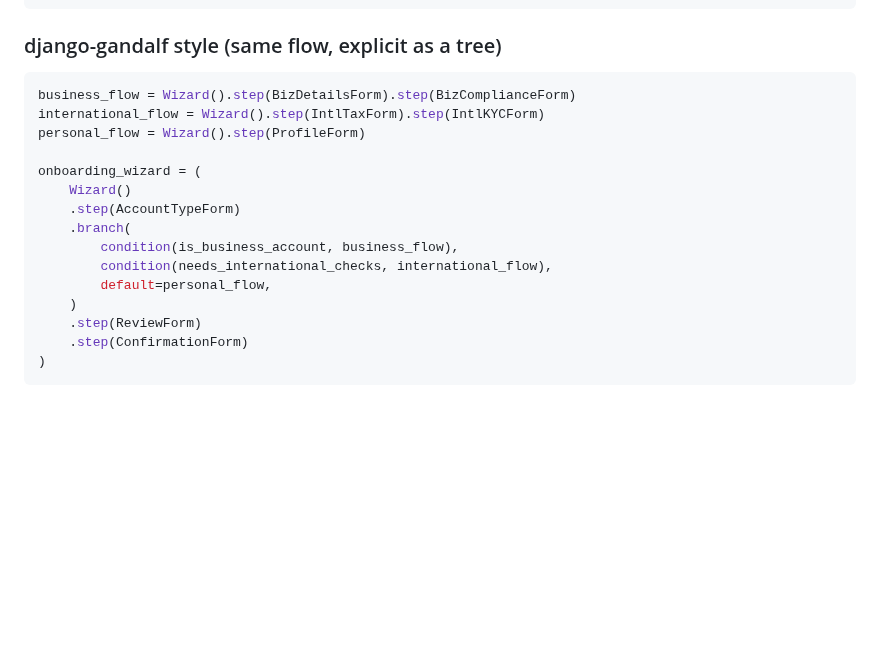
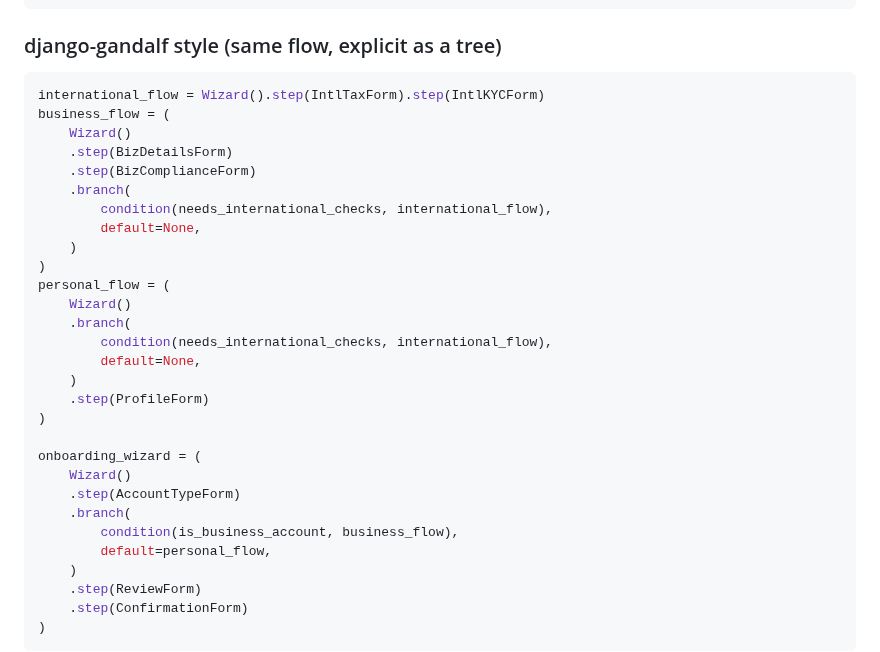
Before and after one commit to kevincarrogan/django-gandalf, a Markdown page: README.md, the part around one of its changes. Drawn GitHub-style; blank space fills up the shorter version.

Commit message:
Clarify README branching examples

````diff
--- a/README.md
+++ b/README.md
@@ -56,16 +56,30 @@ class OnboardingWizard(SessionWizardView):
 ### django-gandalf style (same flow, explicit as a tree)
 
 ```python
-business_flow = Wizard().step(BizDetailsForm).step(BizComplianceForm)
 international_flow = Wizard().step(IntlTaxForm).step(IntlKYCForm)
-personal_flow = Wizard().step(ProfileForm)
+business_flow = (
+    Wizard()
+    .step(BizDetailsForm)
+    .step(BizComplianceForm)
+    .branch(
+        condition(needs_international_checks, international_flow),
+        default=None,
+    )
+)
+personal_flow = (
+    Wizard()
+    .branch(
+        condition(needs_international_checks, international_flow),
+        default=None,
+    )
+    .step(ProfileForm)
+)
 
 onboarding_wizard = (
     Wizard()
     .step(AccountTypeForm)
     .branch(
         condition(is_business_account, business_flow),
-        condition(needs_international_checks, international_flow),
         default=personal_flow,
     )
     .step(ReviewForm)
````
Also changed, not shown: other parts of README.md (+2 -2 lines).
